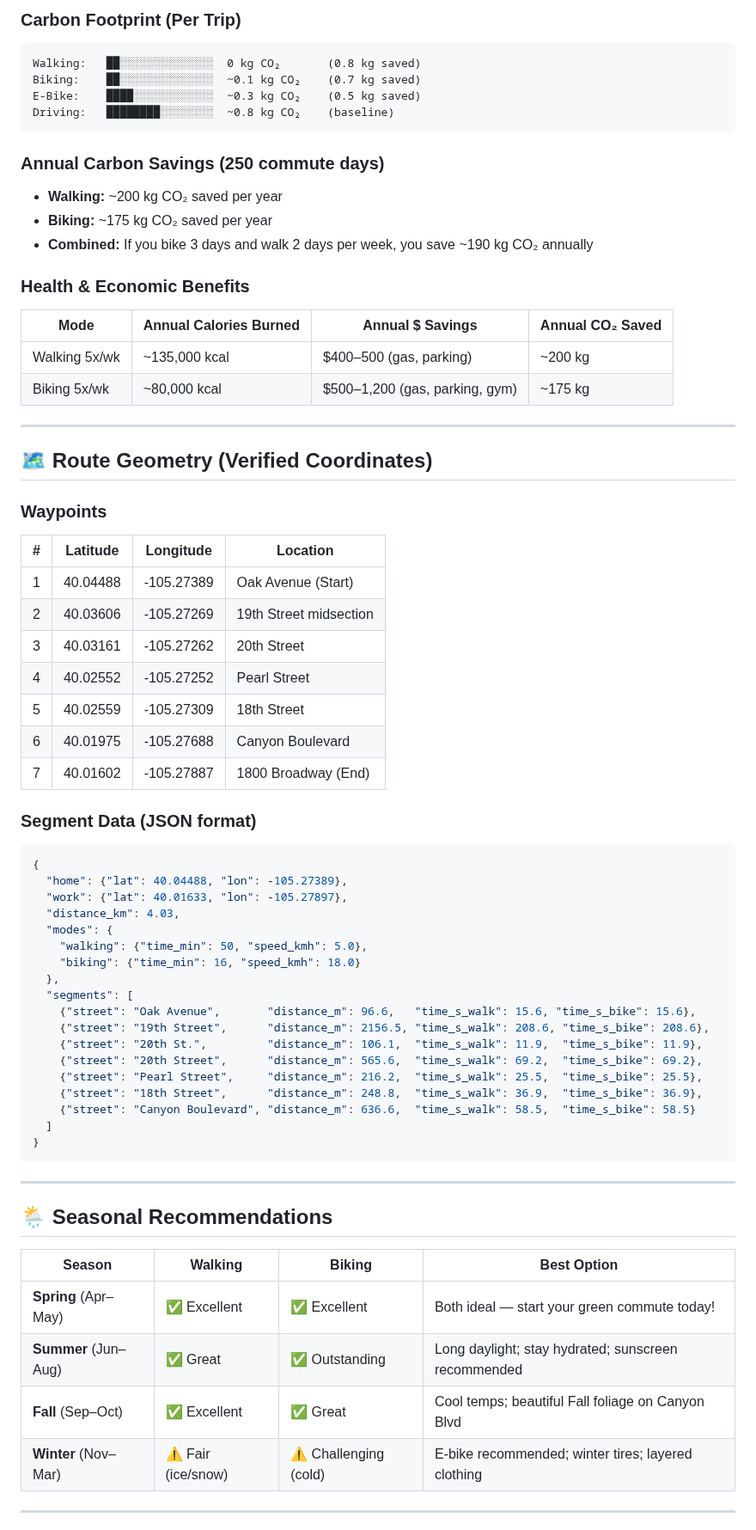
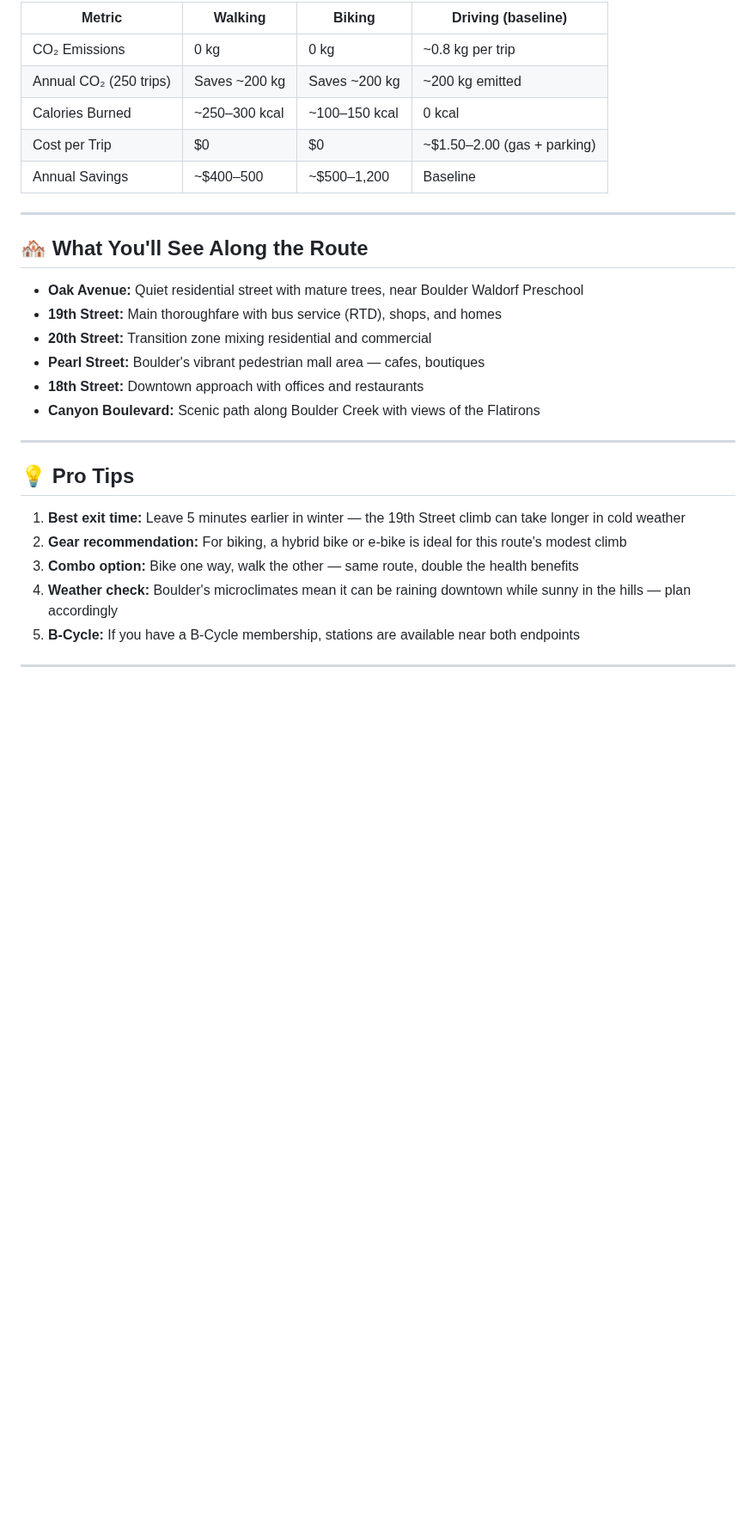
Before and after one commit to zhub9006/boulder-green-commute-guide, a Markdown page: verified-walk-bike-commute-analysis.md, the part around one of its changes. Shown at 86% size. Drawn GitHub-style; blank space fills up the shorter version.

Commit message:
Update verified walking & biking commute analysis with latest GPS data

````diff
--- a/verified-walk-bike-commute-analysis.md
+++ b/verified-walk-bike-commute-analysis.md
@@ -96,70 +73,32 @@
 
-### Carbon Footprint (Per Trip)
-```
-Walking:   ██░░░░░░░░░░░░░░  0 kg CO₂       (0.8 kg saved)
-Biking:    ██░░░░░░░░░░░░░░  ~0.1 kg CO₂    (0.7 kg saved)
-E-Bike:    ████░░░░░░░░░░░░  ~0.3 kg CO₂    (0.5 kg saved)
-Driving:   ████████░░░░░░░░  ~0.8 kg CO₂    (baseline)
-```
-
-### Annual Carbon Savings (250 commute days)
-- **Walking:** ~200 kg CO₂ saved per year
-- **Biking:** ~175 kg CO₂ saved per year
-- **Combined:** If you bike 3 days and walk 2 days per week, you save ~190 kg CO₂ annually
-
-### Health & Economic Benefits
-| Mode | Annual Calories Burned | Annual $ Savings | Annual CO₂ Saved |
-|------|----------------------|------------------|-----------------|
-| Walking 5x/wk | ~135,000 kcal | $400–500 (gas, parking) | ~200 kg |
-| Biking 5x/wk | ~80,000 kcal | $500–1,200 (gas, parking, gym) | ~175 kg |
+| Metric | Walking | Biking | Driving (baseline) |
+|--------|---------|--------|---------------------|
+| CO₂ Emissions | 0 kg | 0 kg | ~0.8 kg per trip |
+| Annual CO₂ (250 trips) | Saves ~200 kg | Saves ~200 kg | ~200 kg emitted |
+| Calories Burned | ~250–300 kcal | ~100–150 kcal | 0 kcal |
+| Cost per Trip | $0 | $0 | ~$1.50–2.00 (gas + parking) |
+| Annual Savings | ~$400–500 | ~$500–1,200 | Baseline |
 
 ---
 
-## 🗺️ Route Geometry (Verified Coordinates)
+## 🏘️ What You'll See Along the Route
 
-### Waypoints
-| # | Latitude | Longitude | Location |
-|---|----------|-----------|----------|
-| 1 | 40.04488 | -105.27389 | Oak Avenue (Start) |
-| 2 | 40.03606 | -105.27269 | 19th Street midsection |
-| 3 | 40.03161 | -105.27262 | 20th Street |
-| 4 | 40.02552 | -105.27252 | Pearl Street |
-| 5 | 40.02559 | -105.27309 | 18th Street |
-| 6 | 40.01975 | -105.27688 | Canyon Boulevard |
-| 7 | 40.01602 | -105.27887 | 1800 Broadway (End) |
-
-### Segment Data (JSON format)
-```json
-{
-  "home": {"lat": 40.04488, "lon": -105.27389},
-  "work": {"lat": 40.01633, "lon": -105.27897},
-  "distance_km": 4.03,
-  "modes": {
-    "walking": {"time_min": 50, "speed_kmh": 5.0},
-    "biking": {"time_min": 16, "speed_kmh": 18.0}
-  },
-  "segments": [
-    {"street": "Oak Avenue",       "distance_m": 96.6,   "time_s_walk": 15.6, "time_s_bike": 15.6},
-    {"street": "19th Street",      "distance_m": 2156.5, "time_s_walk": 208.6, "time_s_bike": 208.6},
-    {"street": "20th St.",         "distance_m": 106.1,  "time_s_walk": 11.9,  "time_s_bike": 11.9},
-    {"street": "20th Street",      "distance_m": 565.6,  "time_s_walk": 69.2,  "time_s_bike": 69.2},
-    {"street": "Pearl Street",     "distance_m": 216.2,  "time_s_walk": 25.5,  "time_s_bike": 25.5},
-    {"street": "18th Street",      "distance_m": 248.8,  "time_s_walk": 36.9,  "time_s_bike": 36.9},
-    {"street": "Canyon Boulevard", "distance_m": 636.6,  "time_s_walk": 58.5,  "time_s_bike": 58.5}
-  ]
-}
-```
+- **Oak Avenue:** Quiet residential street with mature trees, near Boulder Waldorf Preschool
+- **19th Street:** Main thoroughfare with bus service (RTD), shops, and homes
+- **20th Street:** Transition zone mixing residential and commercial
+- **Pearl Street:** Boulder's vibrant pedestrian mall area — cafes, boutiques
+- **18th Street:** Downtown approach with offices and restaurants
+- **Canyon Boulevard:** Scenic path along Boulder Creek with views of the Flatirons
 
 ---
 
-## 🌦️ Seasonal Recommendations
+## 💡 Pro Tips
 
-| Season | Walking | Biking | Best Option |
-|--------|---------|--------|-------------|
-| **Spring** (Apr–May) | ✅ Excellent | ✅ Excellent | Both ideal — start your green commute today! |
-| **Summer** (Jun–Aug) | ✅ Great | ✅ Outstanding | Long daylight; stay hydrated; sunscreen recommended |
-| **Fall** (Sep–Oct) | ✅ Excellent | ✅ Great | Cool temps; beautiful Fall foliage on Canyon Blvd |
-| **Winter** (Nov–Mar) | ⚠️ Fair (ice/snow) | ⚠️ Challenging (cold) | E-bike recommended; winter tires; layered clothing |
+1. **Best exit time:** Leave 5 minutes earlier in winter — the 19th Street climb can take longer in cold weather
+2. **Gear recommendation:** For biking, a hybrid bike or e-bike is ideal for this route's modest climb
+3. **Combo option:** Bike one way, walk the other — same route, double the health benefits
+4. **Weather check:** Boulder's microclimates mean it can be raining downtown while sunny in the hills — plan accordingly
+5. **B-Cycle:** If you have a B-Cycle membership, stations are available near both endpoints
 
 ---
 
````
Also changed, not shown: other parts of verified-walk-bike-commute-analysis.md (+49 -87 lines).
